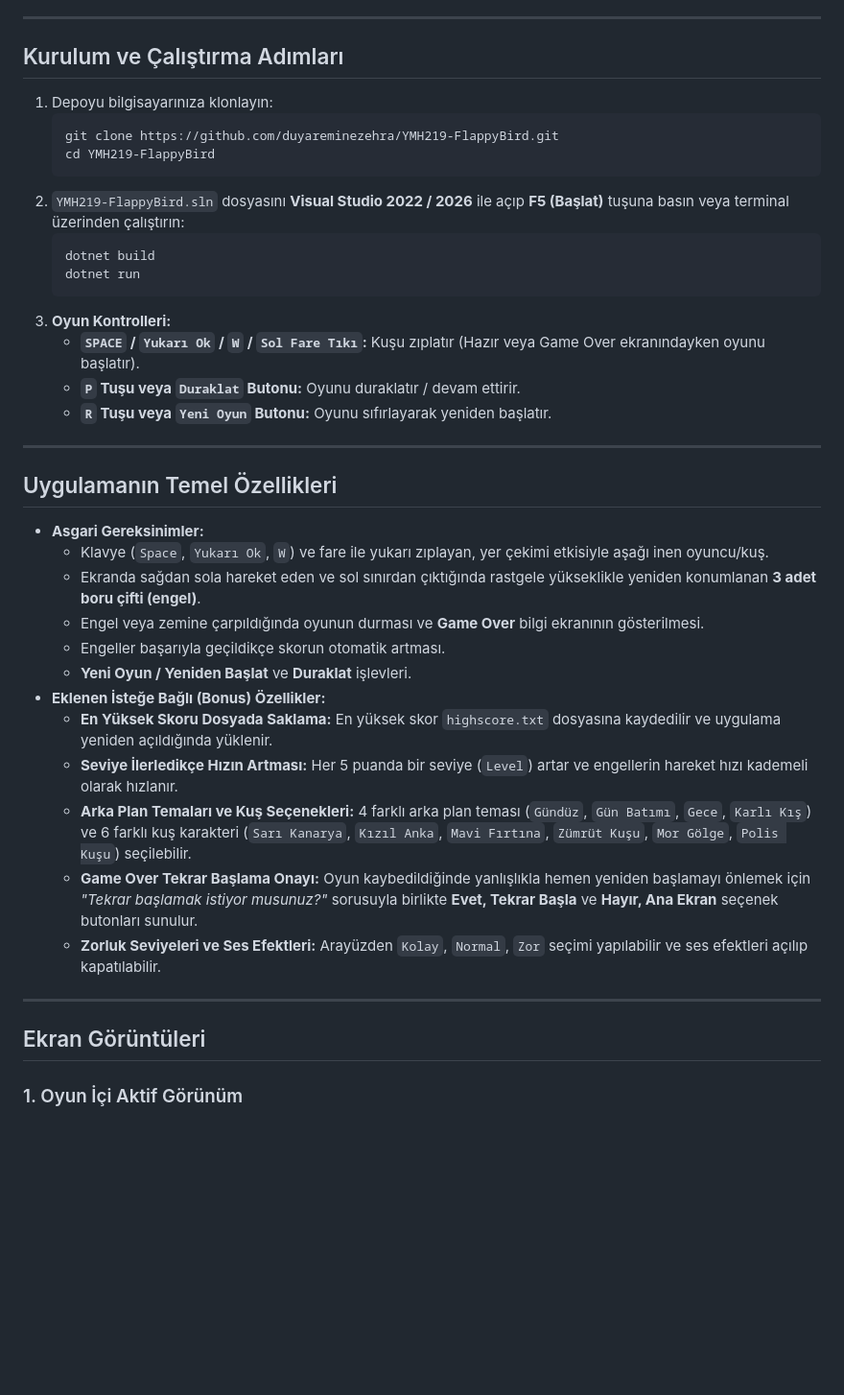
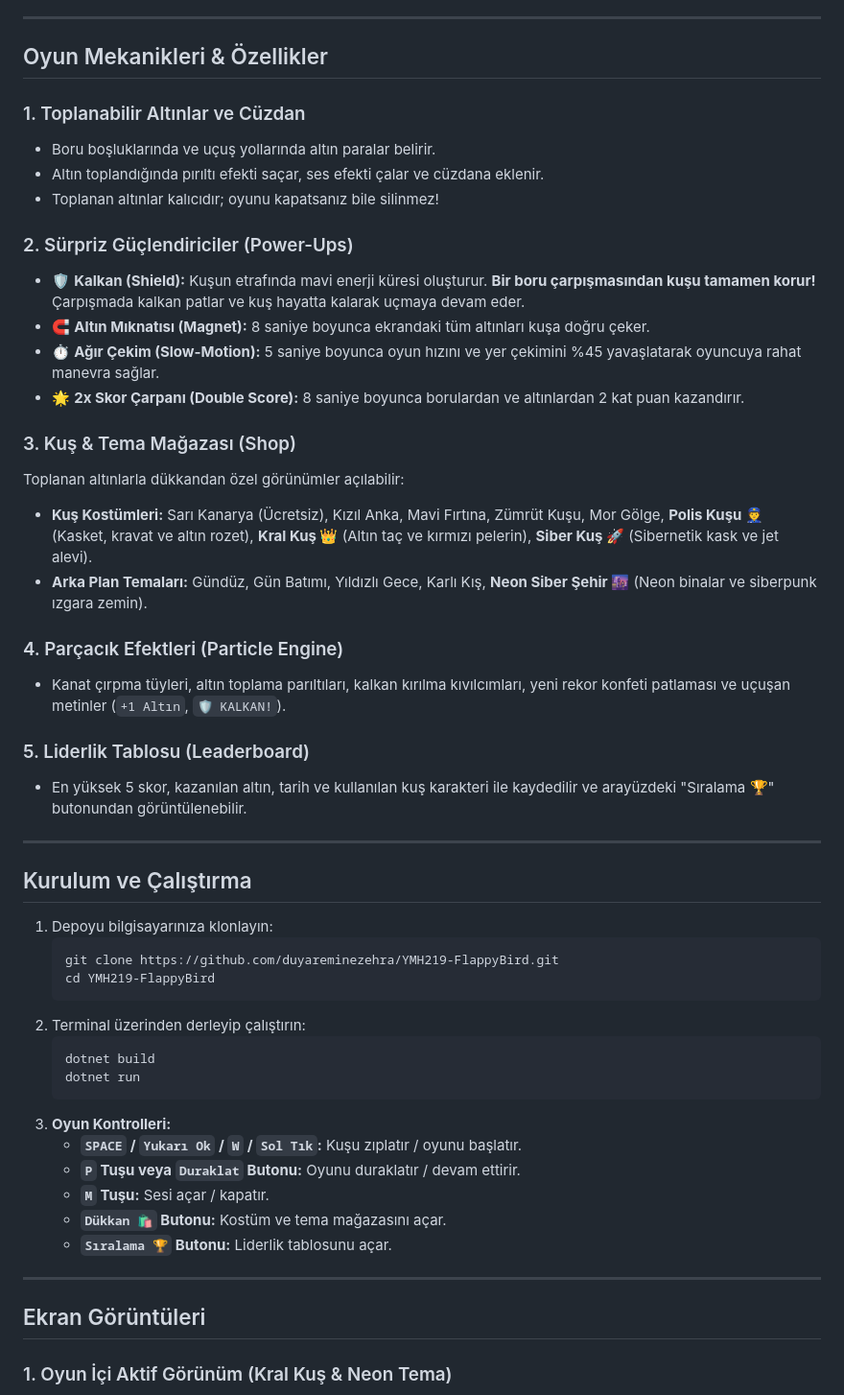
Before and after one commit to duyareminezehra/YMH219-FlappyBird, a Markdown page: README.md, the part around one of its changes. Shown at 96% size. Drawn GitHub-style; blank space fills up the shorter version.

Commit message:
feat(deluxe): Flappy Bird tam oyuna donusturuldu (Altin, Guclendiriciler, Dukkan, Ses ve Siralama)

````diff
--- a/README.md
+++ b/README.md
@@ -28,44 +41,55 @@ Proje, sorumlulukların ayrılması (Separation of Concerns) prensibine uygun ol
 
 ---
 
-## Kurulum ve Çalıştırma Adımları
+## Oyun Mekanikleri & Özellikler
+
+### 1. Toplanabilir Altınlar ve Cüzdan
+* Boru boşluklarında ve uçuş yollarında altın paralar belirir.
+* Altın toplandığında pırıltı efekti saçar, ses efekti çalar ve cüzdana eklenir.
+* Toplanan altınlar kalıcıdır; oyunu kapatsanız bile silinmez!
+
+### 2. Sürpriz Güçlendiriciler (Power-Ups)
+* 🛡️ **Kalkan (Shield):** Kuşun etrafında mavi enerji küresi oluşturur. **Bir boru çarpışmasından kuşu tamamen korur!** Çarpışmada kalkan patlar ve kuş hayatta kalarak uçmaya devam eder.
+* 🧲 **Altın Mıknatısı (Magnet):** 8 saniye boyunca ekrandaki tüm altınları kuşa doğru çeker.
+* ⏱️ **Ağır Çekim (Slow-Motion):** 5 saniye boyunca oyun hızını ve yer çekimini %45 yavaşlatarak oyuncuya rahat manevra sağlar.
+* 🌟 **2x Skor Çarpanı (Double Score):** 8 saniye boyunca borulardan ve altınlardan 2 kat puan kazandırır.
+
+### 3. Kuş & Tema Mağazası (Shop)
+Toplanan altınlarla dükkandan özel görünümler açılabilir:
+* **Kuş Kostümleri:** Sarı Kanarya (Ücretsiz), Kızıl Anka, Mavi Fırtına, Zümrüt Kuşu, Mor Gölge, **Polis Kuşu 👮** (Kasket, kravat ve altın rozet), **Kral Kuş 👑** (Altın taç ve kırmızı pelerin), **Siber Kuş 🚀** (Sibernetik kask ve jet alevi).
+* **Arka Plan Temaları:** Gündüz, Gün Batımı, Yıldızlı Gece, Karlı Kış, **Neon Siber Şehir 🌆** (Neon binalar ve siberpunk ızgara zemin).
+
+### 4. Parçacık Efektleri (Particle Engine)
+* Kanat çırpma tüyleri, altın toplama parıltıları, kalkan kırılma kıvılcımları, yeni rekor konfeti patlaması ve uçuşan metinler (`+1 Altın`, `🛡️ KALKAN!`).
+
+### 5. Liderlik Tablosu (Leaderboard)
+* En yüksek 5 skor, kazanılan altın, tarih ve kullanılan kuş karakteri ile kaydedilir ve arayüzdeki "Sıralama 🏆" butonundan görüntülenebilir.
+
+---
+
+## Kurulum ve Çalıştırma
 
 1. Depoyu bilgisayarınıza klonlayın:
    ```bash
    git clone https://github.com/duyareminezehra/YMH219-FlappyBird.git
    cd YMH219-FlappyBird
    ```
-2. `YMH219-FlappyBird.sln` dosyasını **Visual Studio 2022 / 2026** ile açıp **F5 (Başlat)** tuşuna basın veya terminal üzerinden çalıştırın:
+2. Terminal üzerinden derleyip çalıştırın:
    ```bash
    dotnet build
    dotnet run
    ```
 3. **Oyun Kontrolleri:**
-   * **`SPACE` / `Yukarı Ok` / `W` / `Sol Fare Tıkı`:** Kuşu zıplatır (Hazır veya Game Over ekranındayken oyunu başlatır).
+   * **`SPACE` / `Yukarı Ok` / `W` / `Sol Tık`:** Kuşu zıplatır / oyunu başlatır.
    * **`P` Tuşu veya `Duraklat` Butonu:** Oyunu duraklatır / devam ettirir.
-   * **`R` Tuşu veya `Yeni Oyun` Butonu:** Oyunu sıfırlayarak yeniden başlatır.
-
----
-
-## Uygulamanın Temel Özellikleri
-
-* **Asgari Gereksinimler:**
-  * Klavye (`Space`, `Yukarı Ok`, `W`) ve fare ile yukarı zıplayan, yer çekimi etkisiyle aşağı inen oyuncu/kuş.
-  * Ekranda sağdan sola hareket eden ve sol sınırdan çıktığında rastgele yükseklikle yeniden konumlanan **3 adet boru çifti (engel)**.
-  * Engel veya zemine çarpıldığında oyunun durması ve **Game Over** bilgi ekranının gösterilmesi.
-  * Engeller başarıyla geçildikçe skorun otomatik artması.
-  * **Yeni Oyun / Yeniden Başlat** ve **Duraklat** işlevleri.
-* **Eklenen İsteğe Bağlı (Bonus) Özellikler:**
-  * **En Yüksek Skoru Dosyada Saklama:** En yüksek skor `highscore.txt` dosyasına kaydedilir ve uygulama yeniden açıldığında yüklenir.
-  * **Seviye İlerledikçe Hızın Artması:** Her 5 puanda bir seviye (`Level`) artar ve engellerin hareket hızı kademeli olarak hızlanır.
-  * **Arka Plan Temaları ve Kuş Seçenekleri:** 4 farklı arka plan teması (`Gündüz`, `Gün Batımı`, `Gece`, `Karlı Kış`) ve 6 farklı kuş karakteri (`Sarı Kanarya`, `Kızıl Anka`, `Mavi Fırtına`, `Zümrüt Kuşu`, `Mor Gölge`, `Polis Kuşu`) seçilebilir.
-  * **Game Over Tekrar Başlama Onayı:** Oyun kaybedildiğinde yanlışlıkla hemen yeniden başlamayı önlemek için *"Tekrar başlamak istiyor musunuz?"* sorusuyla birlikte **Evet, Tekrar Başla** ve **Hayır, Ana Ekran** seçenek butonları sunulur.
-  * **Zorluk Seviyeleri ve Ses Efektleri:** Arayüzden `Kolay`, `Normal`, `Zor` seçimi yapılabilir ve ses efektleri açılıp kapatılabilir.
+   * **`M` Tuşu:** Sesi açar / kapatır.
+   * **`Dükkan 🛍️` Butonu:** Kostüm ve tema mağazasını açar.
+   * **`Sıralama 🏆` Butonu:** Liderlik tablosunu açar.
 
 ---
 
 ## Ekran Görüntüleri
 
-### 1. Oyun İçi Aktif Görünüm
+### 1. Oyun İçi Aktif Görünüm (Kral Kuş & Neon Tema)
 ![Flappy Bird Oyun İçi Görünüm](screenshots/flappybird_gameplay.png)
 
````
Also changed, not shown: other parts of README.md (+26 -20 lines), screenshots/flappybird_gameover.png, screenshots/flappybird_gameplay.png, 12 other files.
